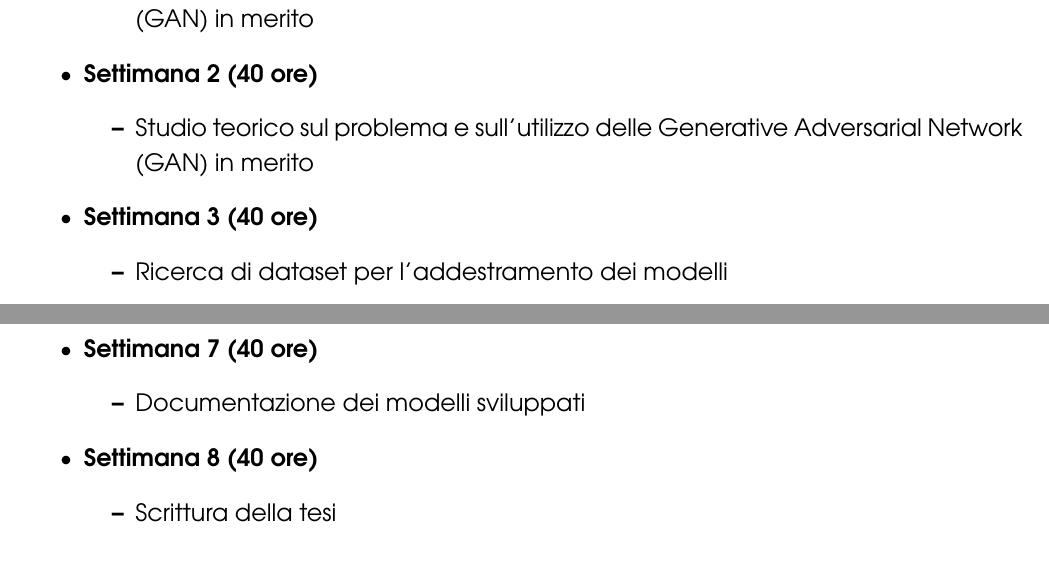
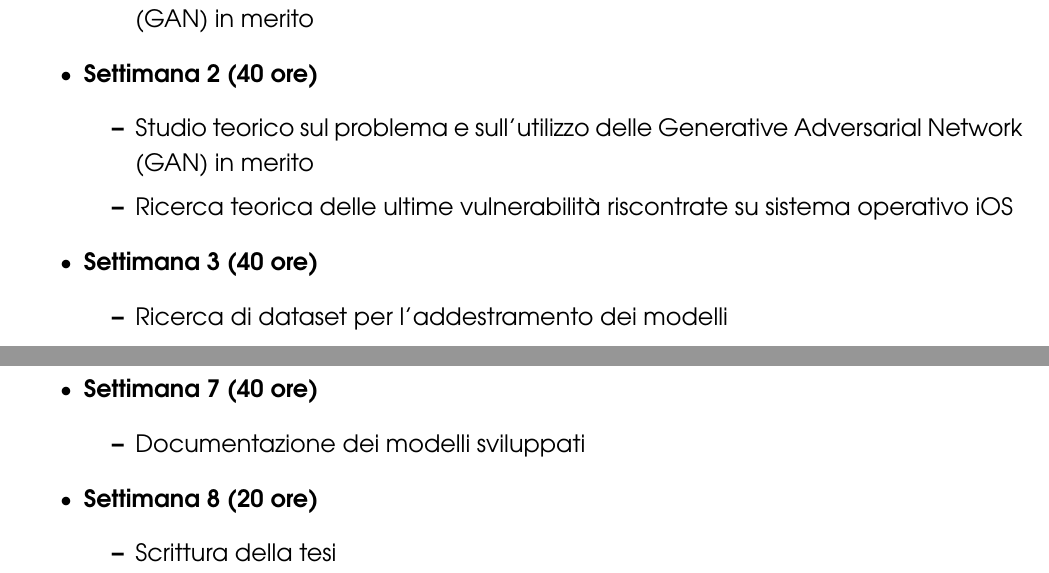
Before and after one commit to tiozzom4tteo/Thesis, a LaTeX document (docs/Piano di Lavoro/piano_di_lavoro.tex, which reads docs/Piano di Lavoro/pianificazione.tex, docs/Piano di Lavoro/variables.tex): two parts of page 5 of 6, joined at a grey line, cut so that both start at the same text. Compiled offline with pdfLaTeX.

Commit message:
compiled piano di lavoro

```diff
--- a/docs/Piano di Lavoro/pianificazione.tex
+++ b/docs/Piano di Lavoro/pianificazione.tex
@@ -10,6 +10,7 @@
   \item \textbf{Settimana 2 (40 ore)}
   \begin{itemize}
     \item Studio teorico sul problema e sull'utilizzo delle Generative Adversarial Network (GAN) in merito
+    \item Ricerca teorica delle ultime vulnerabilità riscontrate su sistema operativo iOS
   \end{itemize}
 
   \item \textbf{Settimana 3 (40 ore)}
@@ -38,7 +39,7 @@
     \item Documentazione dei modelli sviluppati
   \end{itemize}
 
-  \item \textbf{Settimana 8 (40 ore)}
+  \item \textbf{Settimana 8 (20 ore)}
   \begin{itemize}
     \item Scrittura della tesi
   \end{itemize}
--- a/docs/Piano di Lavoro/variables.tex
+++ b/docs/Piano di Lavoro/variables.tex
@@ -4,6 +4,6 @@
 \def\Scuola{Scuola di Scienze}
 \def\Corso{Corso di Laurea in Informatica}
 \def\Piano{Piano di Lavoro}
-\def\Contatti{\textbf{Contatti}\\ \textbf{Studente:} \href{mailto:matteo.tiozzo.1@studenti.unipd.it}{matteo.tiozzo.1@studenti.unipd.it}\\ \textbf{Tutor proponente:} \href{mailto:alessandro.galeazzi@unipd.it}{alessandro.galeazzi@unipd.it} \\ \textbf{Tutor interno:} \href{mailto:alessandro.galeazzi@unipd.it}{alessandro.galeazzi@unipd.it}}
+\def\Contatti{\textbf{Contatti}\\ \textbf{Studente:} \href{mailto:matteo.tiozzo.1@studenti.unipd.it}{matteo.tiozzo.1@studenti.unipd.it}\\ \textbf{Tutor proponente:} \href{mailto:alessandro.galeazzi@unipd.it}{alessandro.galeazzi@unipd.it} \\ \textbf{Tutor interno:} \href{mailto:pvinod21@gmail.com}{pvinod21@gmail.com}}
 \def\Data{24/08/2024}
 %-----------------------------------------%
```
Also changed, not shown: docs/Piano di Lavoro/approvazione.tex (+1 -1 lines), docs/Piano di Lavoro/piano_di_lavoro.pdf, 3 other files.
